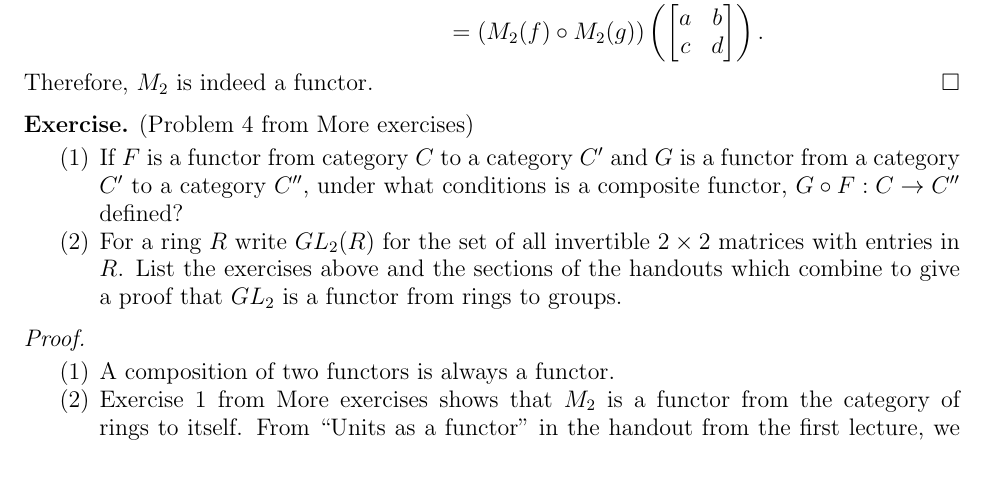
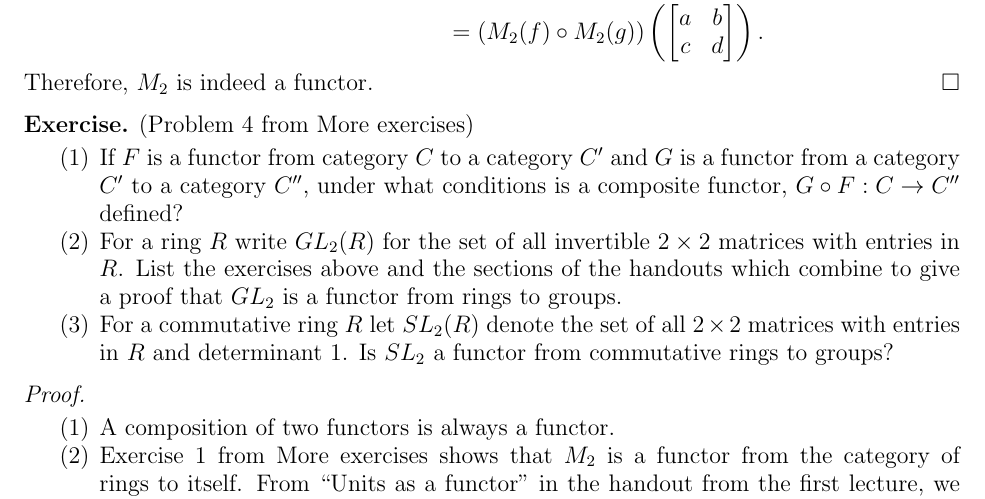
Before and after one commit to hidenori-shinohara/courses, a LaTeX problem sheet (math601/9-11/hw601-9-11.tex): part of page 2 of 6, cut so that both start at the same text, the shorter picture padded with empty space. Compiled offline with pdfLaTeX.

Commit message:
Finish 4-c

```diff
--- a/math601/9-11/hw601-9-11.tex
+++ b/math601/9-11/hw601-9-11.tex
@@ -112,6 +112,9 @@
     \item
       For a ring $R$ write $GL_2(R)$ for the set of all invertible $2 \times 2$ matrices with entries in $R$.
       List the exercises above and the sections of the handouts which combine to give a proof that $GL_2$ is a functor from rings to groups.
+    \item
+      For a commutative ring $R$ let $SL_2(R)$ denote the set of all $2 \times 2$ matrices with entries in $R$ and determinant 1.
+      Is $SL_2$ a functor from commutative rings to groups?
   \end{enumerate}
 \end{exer}
 
@@ -126,6 +129,8 @@ $ $
       Then by composing $M_2$ with the operation to take units, we get $GL_2$.
       Exercise 4(a) from More exercises shows that a composition of two functors is a functor.
       Thus $GL_2$ is a functor.
+    \item
+      Yes, it is.
   \end{enumerate}
 \end{proof}
 
```
Also changed, not shown: math601/9-11/hw601-9-11.pdf.
